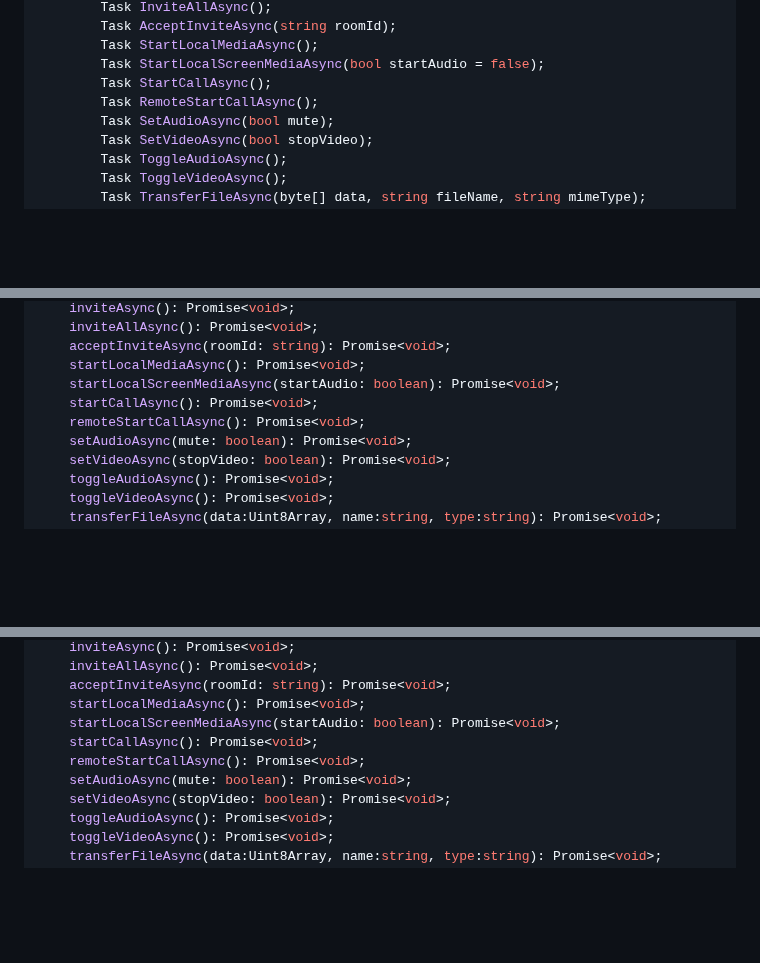
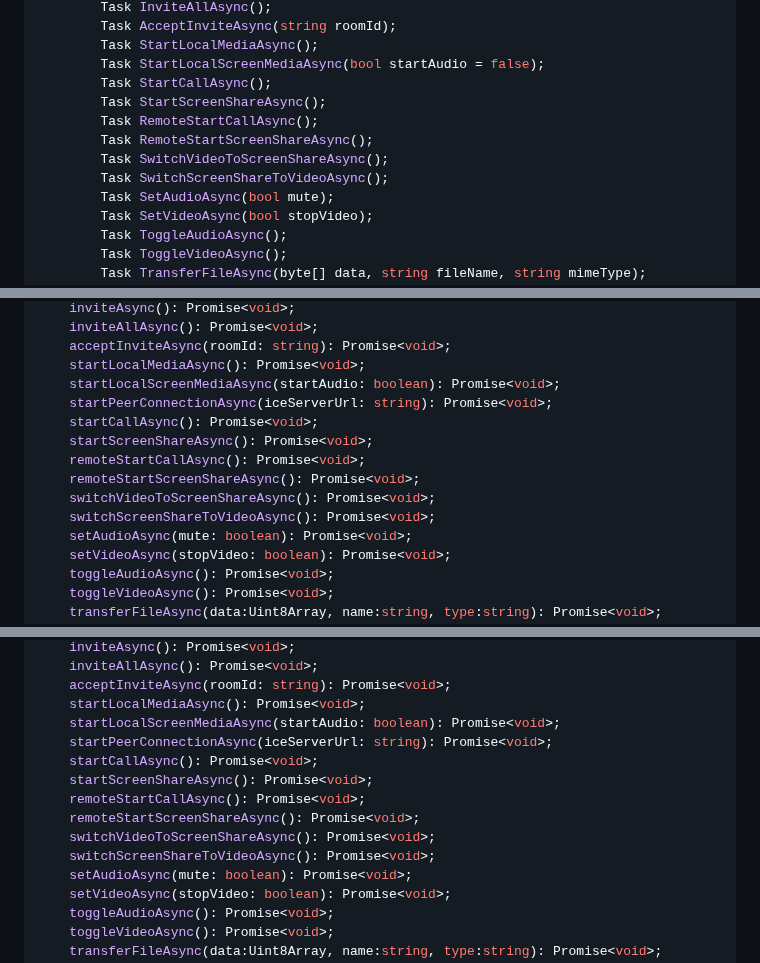
Before and after one commit to VeritasSoftware/WebRTC, a Markdown page: README.md, 3 parts joined by grey strips. GitHub-like rendering; blank space fills up the shorter version.

```diff
--- a/README.md
+++ b/README.md
@@ -73,7 +73,11 @@ Below are the methods and events supported by the library.
         Task StartLocalMediaAsync();
         Task StartLocalScreenMediaAsync(bool startAudio = false);
         Task StartCallAsync();
+        Task StartScreenShareAsync();
         Task RemoteStartCallAsync();
+        Task RemoteStartScreenShareAsync();
+        Task SwitchVideoToScreenShareAsync();
+        Task SwitchScreenShareToVideoAsync();
         Task SetAudioAsync(bool mute);
         Task SetVideoAsync(bool stopVideo);
         Task ToggleAudioAsync();
@@ -110,8 +114,13 @@ export interface IWebRTCService {
     acceptInviteAsync(roomId: string): Promise<void>;
     startLocalMediaAsync(): Promise<void>;
     startLocalScreenMediaAsync(startAudio: boolean): Promise<void>;
+    startPeerConnectionAsync(iceServerUrl: string): Promise<void>;
     startCallAsync(): Promise<void>;
+    startScreenShareAsync(): Promise<void>;
     remoteStartCallAsync(): Promise<void>;
+    remoteStartScreenShareAsync(): Promise<void>;
+    switchVideoToScreenShareAsync(): Promise<void>;
+    switchScreenShareToVideoAsync(): Promise<void>;
     setAudioAsync(mute: boolean): Promise<void>;
     setVideoAsync(stopVideo: boolean): Promise<void>;
     toggleAudioAsync(): Promise<void>;
@@ -141,8 +150,13 @@ export interface IWebRTCService {
     acceptInviteAsync(roomId: string): Promise<void>;
     startLocalMediaAsync(): Promise<void>;
     startLocalScreenMediaAsync(startAudio: boolean): Promise<void>;
+    startPeerConnectionAsync(iceServerUrl: string): Promise<void>;
     startCallAsync(): Promise<void>;
+    startScreenShareAsync(): Promise<void>;
     remoteStartCallAsync(): Promise<void>;
+    remoteStartScreenShareAsync(): Promise<void>;
+    switchVideoToScreenShareAsync(): Promise<void>;
+    switchScreenShareToVideoAsync(): Promise<void>;
     setAudioAsync(mute: boolean): Promise<void>;
     setVideoAsync(stopVideo: boolean): Promise<void>;
     toggleAudioAsync(): Promise<void>;
```
